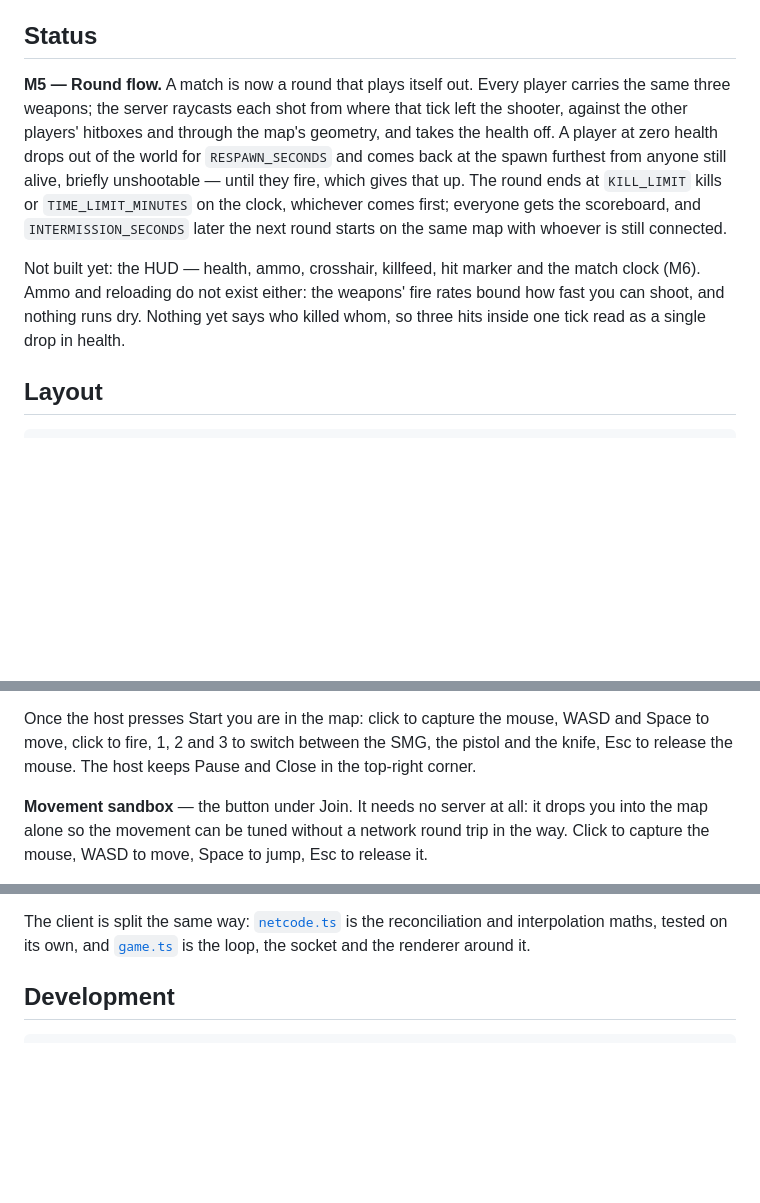
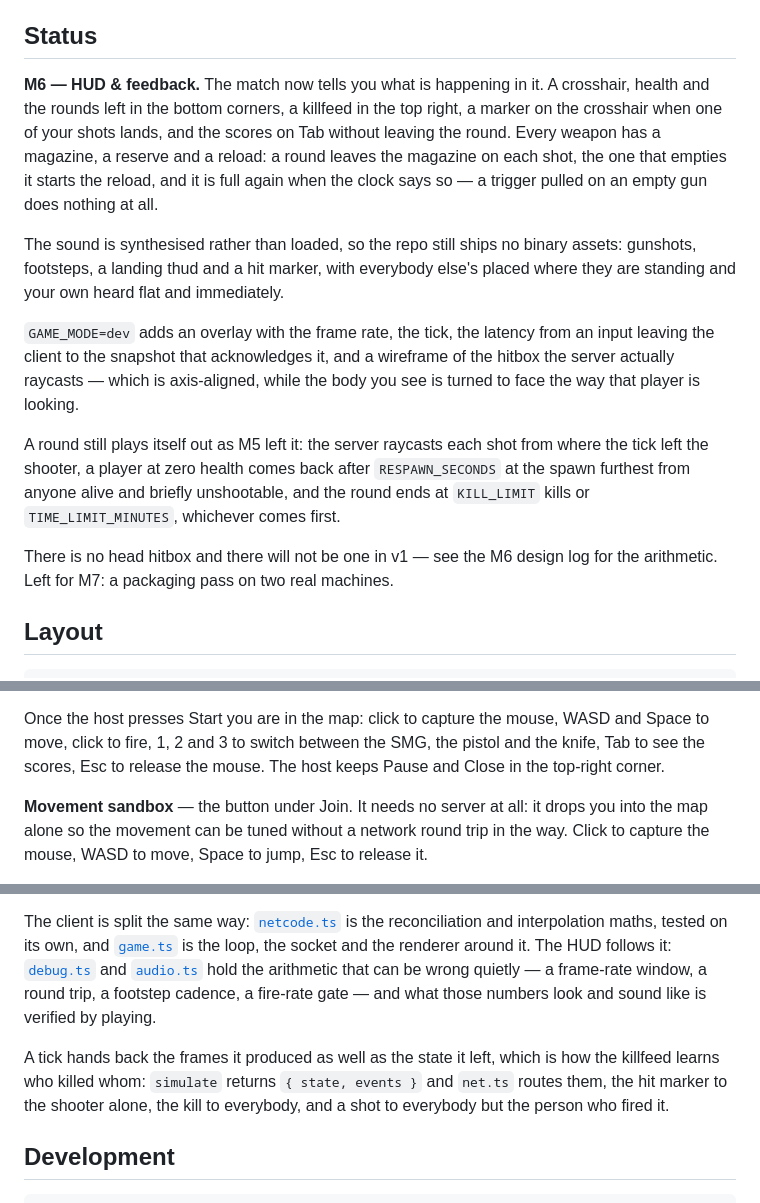
Before and after one commit to steamban/web-fps, a Markdown page: README.md, 3 parts joined by grey strips. Drawn GitHub-style; blank space fills up the shorter version.

Commit message:
docs: describe the hud and the feedback in the readme
Also corrects the protocol sketch in the plan: `respawn` is gone and `shot` is
new, both in M6.

Co-Authored-By: Claude Opus 5 (1M context) <noreply@anthropic.com>

```diff
--- a/README.md
+++ b/README.md
@@ -6,20 +6,29 @@ Full design and milestone breakdown: [PLAN.md](./PLAN.md).
 
 ## Status
 
-**M5 — Round flow.** A match is now a round that plays itself out. Every player carries
-the same three weapons; the server raycasts each shot from where that tick left the
-shooter, against the other players' hitboxes and through the map's geometry, and takes
-the health off. A player at zero health drops out of the world for
-`RESPAWN_SECONDS` and comes back at the spawn furthest from anyone still alive, briefly
-unshootable — until they fire, which gives that up. The round ends at `KILL_LIMIT` kills
-or `TIME_LIMIT_MINUTES` on the clock, whichever comes first; everyone gets the
-scoreboard, and `INTERMISSION_SECONDS` later the next round starts on the same map with
-whoever is still connected.
+**M6 — HUD & feedback.** The match now tells you what is happening in it. A crosshair,
+health and the rounds left in the bottom corners, a killfeed in the top right, a marker
+on the crosshair when one of your shots lands, and the scores on Tab without leaving the
+round. Every weapon has a magazine, a reserve and a reload: a round leaves the magazine
+on each shot, the one that empties it starts the reload, and it is full again when the
+clock says so — a trigger pulled on an empty gun does nothing at all.
 
-Not built yet: the HUD — health, ammo, crosshair, killfeed, hit marker and the match
-clock (M6). Ammo and reloading do not exist either: the weapons' fire rates bound how
-fast you can shoot, and nothing runs dry. Nothing yet says who killed whom, so three
-hits inside one tick read as a single drop in health.
+The sound is synthesised rather than loaded, so the repo still ships no binary assets:
+gunshots, footsteps, a landing thud and a hit marker, with everybody else's placed where
+they are standing and your own heard flat and immediately.
+
+`GAME_MODE=dev` adds an overlay with the frame rate, the tick, the latency from an input
+leaving the client to the snapshot that acknowledges it, and a wireframe of the hitbox
+the server actually raycasts — which is axis-aligned, while the body you see is turned to
+face the way that player is looking.
+
+A round still plays itself out as M5 left it: the server raycasts each shot from where
+the tick left the shooter, a player at zero health comes back after `RESPAWN_SECONDS` at
+the spawn furthest from anyone alive and briefly unshootable, and the round ends at
+`KILL_LIMIT` kills or `TIME_LIMIT_MINUTES`, whichever comes first.
+
+There is no head hitbox and there will not be one in v1 — see the M6 design log for the
+arithmetic. Left for M7: a packaging pass on two real machines.
 
 ## Layout
 
@@ -67,7 +76,8 @@ else sees the player list. Open a second browser tab to play both sides — or s
 
 Once the host presses Start you are in the map: click to capture the mouse, WASD and
 Space to move, click to fire, 1, 2 and 3 to switch between the SMG, the pistol and the
-knife, Esc to release the mouse. The host keeps Pause and Close in the top-right corner.
+knife, Tab to see the scores, Esc to release the mouse. The host keeps Pause and Close in
+the top-right corner.
 
 **Movement sandbox** — the button under Join. It needs no server at all: it drops you into
 the map alone so the movement can be tuned without a network round trip in the way. Click
@@ -103,7 +113,15 @@ makes a prediction something the server can agree with rather than correct forev
 The client is split the same way: [`netcode.ts`](./packages/client/src/netcode.ts) is the
 reconciliation and interpolation maths, tested on its own, and
 [`game.ts`](./packages/client/src/game.ts) is the loop, the socket and the renderer around
-it.
+it. The HUD follows it: [`debug.ts`](./packages/client/src/debug.ts) and
+[`audio.ts`](./packages/client/src/audio.ts) hold the arithmetic that can be wrong quietly
+— a frame-rate window, a round trip, a footstep cadence, a fire-rate gate — and what those
+numbers look and sound like is verified by playing.
+
+A tick hands back the frames it produced as well as the state it left, which is how the
+killfeed learns who killed whom: `simulate` returns `{ state, events }` and `net.ts` routes
+them, the hit marker to the shooter alone, the kill to everybody, and a shot to everybody
+but the person who fired it.
 
 ## Development
 
```
Also changed, not shown: other parts of README.md (+1 -1 lines), PLAN.md (+3 -1 lines).
